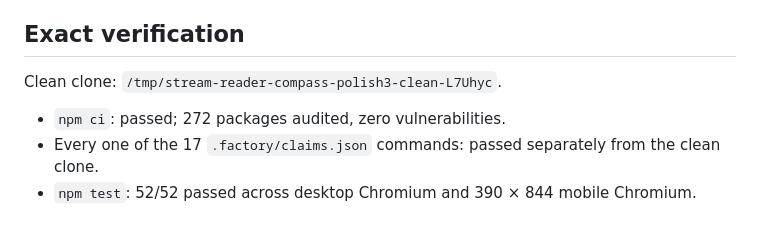
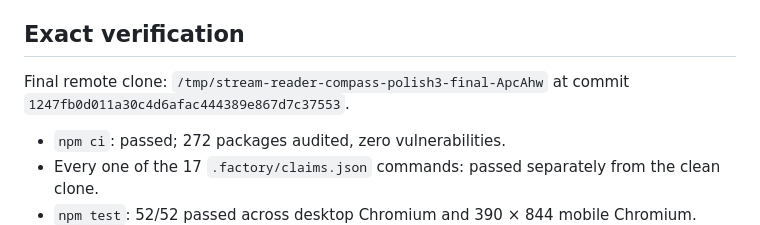
Before and after one commit to B-Divyesh/sf-stream-reader-compass, a Markdown page: .factory/handoff.md, the part around the change. GitHub-like rendering.

Commit message:
docs: link final clean-clone evidence

```diff
--- a/.factory/handoff.md
+++ b/.factory/handoff.md
@@ -20,7 +20,7 @@ The monochrome broadsheet identity, warm paper palette, yellow saved-place marke
 
 ## Exact verification
 
-Clean clone: `/tmp/stream-reader-compass-polish3-clean-L7Uhyc`.
+Final remote clone: `/tmp/stream-reader-compass-polish3-final-ApcAhw` at commit `1247fb0d011a30c4d6afac444389e867d7c37553`.
 
 - `npm ci`: passed; 272 packages audited, zero vulnerabilities.
 - Every one of the 17 `.factory/claims.json` commands: passed separately from the clean clone.
```
Also changed, not shown: .factory/polish-3.md (+1 -1 lines).
